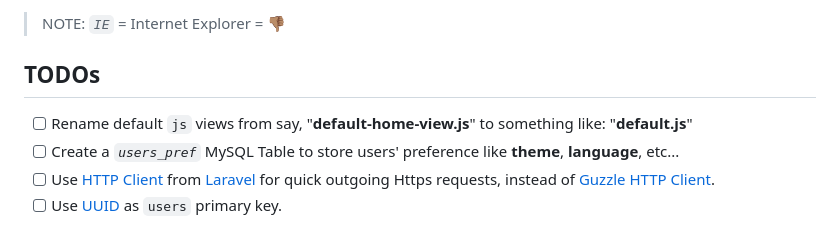
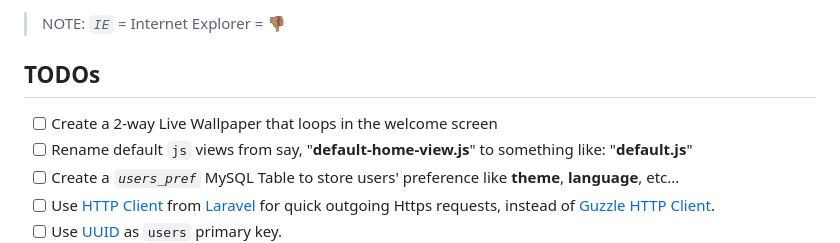
Before and after one commit to abraham-ukachi/cinetech, a Markdown page: README.md, the part around the change. GitHub-like rendering.

Commit message:
:memo: New TODO: Create 2-wap looping Live Wallpaper in welcome screen

```diff
--- a/README.md
+++ b/README.md
@@ -403,6 +403,7 @@ open http://localhost/cinetech
 
 ## TODOs
 
+- [ ] Create a 2-way Live Wallpaper that loops in the welcome screen
 - [ ] Rename default `js` views from say, "**default-home-view.js**" to something like: "**default.js**"
 - [ ] Create a *`users_pref`* MySQL Table to store users' preference like **theme**, **language**, etc...
 - [ ] Use [HTTP Client](https://laravel.com/docs/10.x/http-client#request-data) from [Laravel](https://laravel.com/docs/10.x) for quick outgoing Https requests, instead of [Guzzle HTTP Client](http://docs.guzzlephp.org/en/stable/).
```
